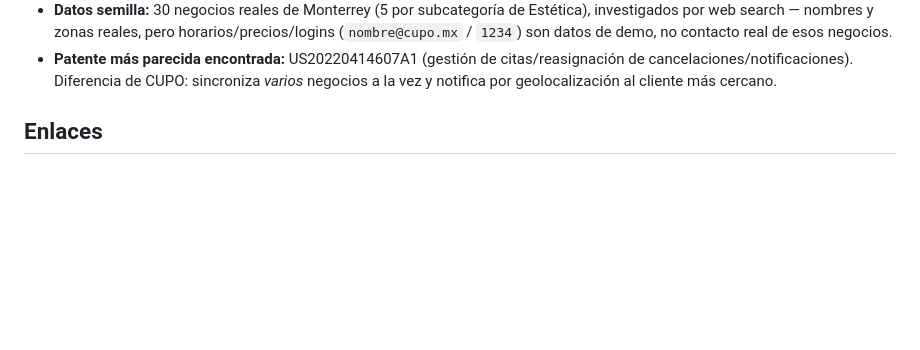
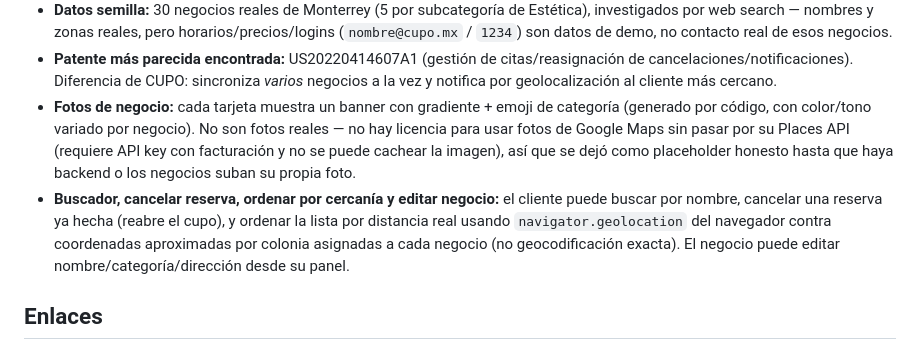
Before and after one commit to robertolopezm35-dot/CUPO, a Markdown page: CLAUDE.md, the part around the change. Drawn GitHub-style; blank space fills up the shorter version.

Commit message:
Update CLAUDE.md with the photo placeholder and latest feature decisions
Co-Authored-By: Claude Sonnet 5 <noreply@anthropic.com>
Claude-Session: https://claude.ai/code/session_01HaqARJMV7cvMfxuHFf24mc

```diff
--- a/CLAUDE.md
+++ b/CLAUDE.md
@@ -43,6 +43,16 @@ por construir cuando se decida el stack de backend.
 - **Patente más parecida encontrada:** US20220414607A1 (gestión de citas/reasignación de
   cancelaciones/notificaciones). Diferencia de CUPO: sincroniza *varios* negocios a la
   vez y notifica por geolocalización al cliente más cercano.
+- **Fotos de negocio:** cada tarjeta muestra un banner con gradiente + emoji de categoría
+  (generado por código, con color/tono variado por negocio). No son fotos reales — no
+  hay licencia para usar fotos de Google Maps sin pasar por su Places API (requiere API
+  key con facturación y no se puede cachear la imagen), así que se dejó como placeholder
+  honesto hasta que haya backend o los negocios suban su propia foto.
+- **Buscador, cancelar reserva, ordenar por cercanía y editar negocio:** el cliente puede
+  buscar por nombre, cancelar una reserva ya hecha (reabre el cupo), y ordenar la lista
+  por distancia real usando `navigator.geolocation` del navegador contra coordenadas
+  aproximadas por colonia asignadas a cada negocio (no geocodificación exacta). El
+  negocio puede editar nombre/categoría/dirección desde su panel.
 
 ## Enlaces
 
```
